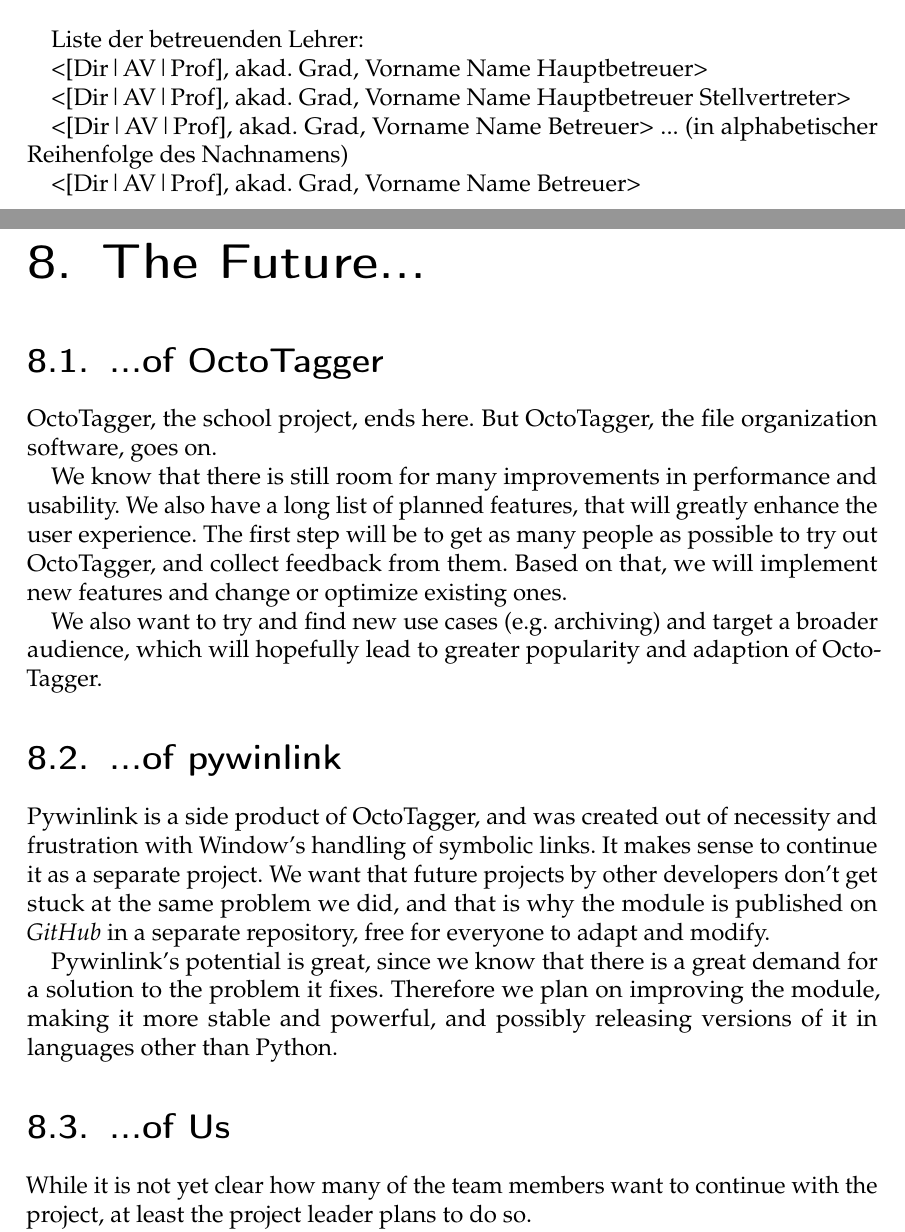
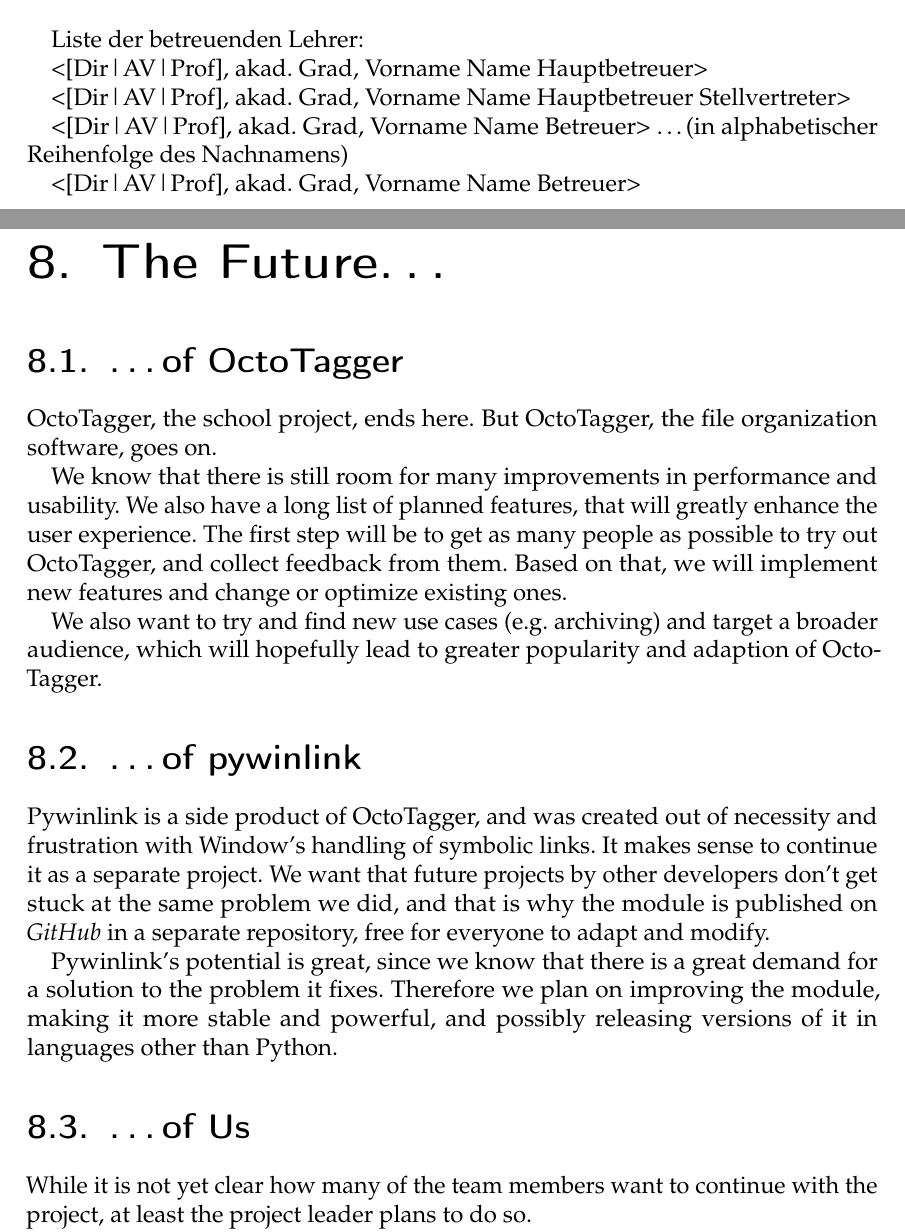
Before and after one commit to TeamOctoTagger/Thesis, a LaTeX thesis (thesis.tex, which reads chapters/outlook.tex): two parts of pages 9 and 31 of 35, joined at a grey line, cut so that both start at the same text. Compiled offline with pdfLaTeX.

Commit message:
Fix ellipses and whitespace

```diff
--- a/chapters/outlook.tex
+++ b/chapters/outlook.tex
@@ -1,4 +1,4 @@
-\section{...of OctoTagger}
+\section{\ldots{}of OctoTagger}
 
 OctoTagger, the school project, ends here. But OctoTagger, the file organization software, goes on.
 
@@ -7,13 +7,13 @@
 
 We also want to try and find new use cases (e.g. archiving) and target a broader audience, which will hopefully lead to greater popularity and adaption of OctoTagger.
 
-\section{...of pywinlink}
+\section{\ldots{}of pywinlink}
 
 Pywinlink is a side product of OctoTagger, and was created out of necessity and frustration with Window's handling of symbolic links. It makes sense to continue it as a separate project. We want that future projects by other developers don't get stuck at the same problem we did, and that is why the module is published on \textit{GitHub} in a separate repository, free for everyone to adapt and modify.
 
 Pywinlink's potential is great, since we know that there is a great demand for a solution to the problem it fixes. Therefore we plan on improving the module, making it more stable and powerful, and possibly releasing versions of it in languages other than Python.
 
-\section{...of Us}
+\section{\ldots{}of Us}
 
 While it is not yet clear how many of the team members want to continue with the project, at least the project leader plans to do so.
 
--- a/thesis.tex
+++ b/thesis.tex
@@ -222,7 +222,7 @@
 
 <{[}Dir|AV|Prof{]}, akad. Grad, Vorname Name Hauptbetreuer Stellvertreter>
 
-<{[}Dir|AV|Prof{]}, akad. Grad, Vorname Name Betreuer> ... (in alphabetischer
+<{[}Dir|AV|Prof{]}, akad. Grad, Vorname Name Betreuer> \ldots (in alphabetischer
 Reihenfolge des Nachnamens)
 
 <{[}Dir|AV|Prof{]}, akad. Grad, Vorname Name Betreuer>
```
Also changed, not shown: thesis.tex (2 more changed lines).
